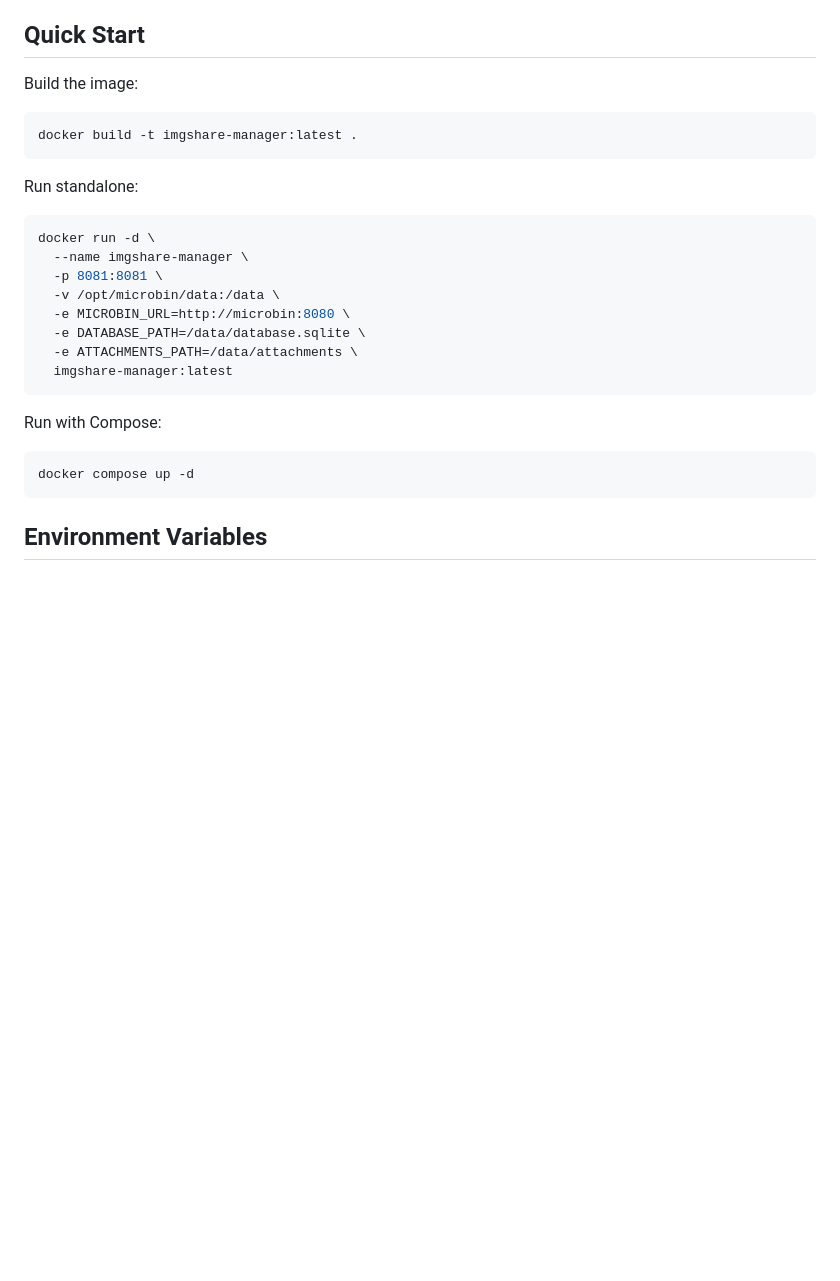
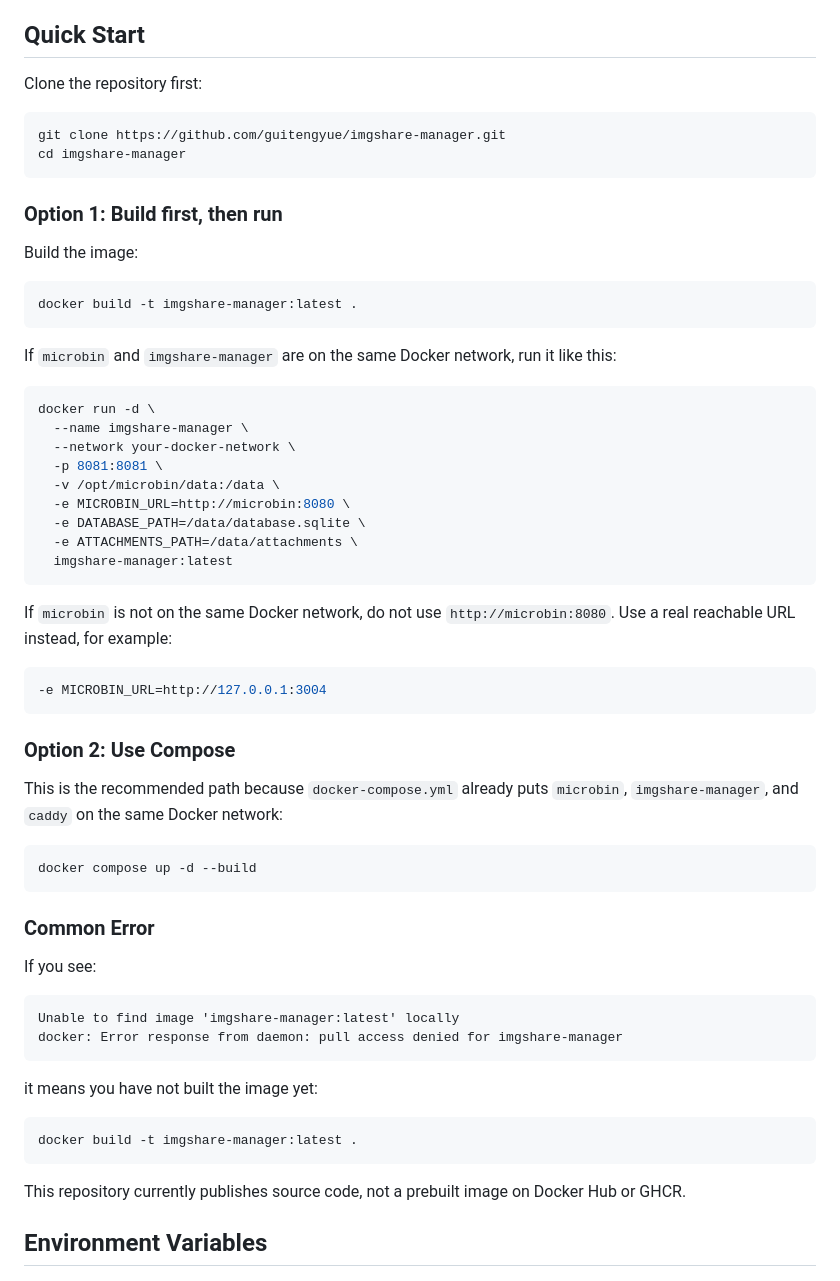
Before and after one commit to guitengyue/imgshare-manager, a Markdown page: README.md, the part around one of its changes. Drawn GitHub-style; blank space fills up the shorter version.

````diff
--- a/README.md
+++ b/README.md
@@ -140,17 +175,27 @@ It adds the missing management layer for a practical self-hosted image sharing s
 
 ## Quick Start
 
+Clone the repository first:
+
+```bash
+git clone https://github.com/guitengyue/imgshare-manager.git
+cd imgshare-manager
+```
+
+### Option 1: Build first, then run
+
 Build the image:
 
 ```bash
 docker build -t imgshare-manager:latest .
 ```
 
-Run standalone:
+If `microbin` and `imgshare-manager` are on the same Docker network, run it like this:
 
 ```bash
 docker run -d \
   --name imgshare-manager \
+  --network your-docker-network \
   -p 8081:8081 \
   -v /opt/microbin/data:/data \
   -e MICROBIN_URL=http://microbin:8080 \
@@ -159,11 +204,36 @@ docker run -d \
   imgshare-manager:latest
 ```
 
-Run with Compose:
+If `microbin` is not on the same Docker network, do not use `http://microbin:8080`. Use a real reachable URL instead, for example:
 
 ```bash
-docker compose up -d
+-e MICROBIN_URL=http://127.0.0.1:3004
 ```
+
+### Option 2: Use Compose
+
+This is the recommended path because `docker-compose.yml` already puts `microbin`, `imgshare-manager`, and `caddy` on the same Docker network:
+
+```bash
+docker compose up -d --build
+```
+
+### Common Error
+
+If you see:
+
+```text
+Unable to find image 'imgshare-manager:latest' locally
+docker: Error response from daemon: pull access denied for imgshare-manager
+```
+
+it means you have not built the image yet:
+
+```bash
+docker build -t imgshare-manager:latest .
+```
+
+This repository currently publishes source code, not a prebuilt image on Docker Hub or GHCR.
 
 ## Environment Variables
 
````
Also changed, not shown: other parts of README.md (+39 -4 lines).
